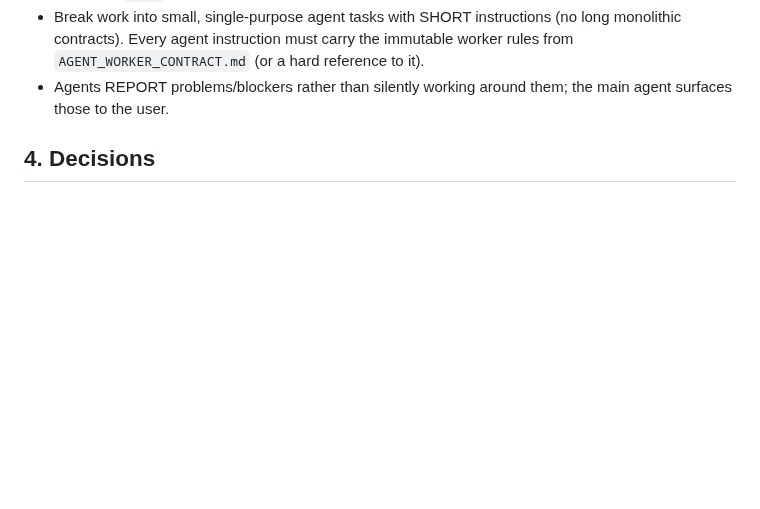
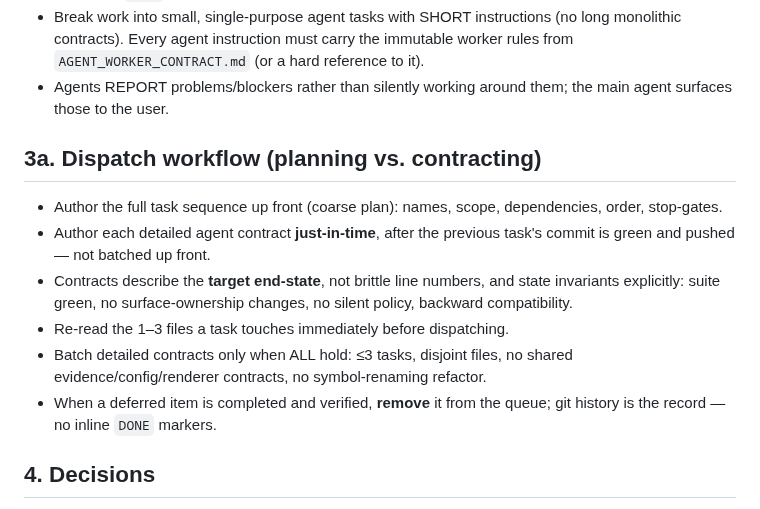
Before and after one commit to fbarulli/broadway, a Markdown page: AGENT_CONTRACT.md, the part around the change. Drawn GitHub-style; blank space fills up the shorter version.

```diff
--- a/AGENT_CONTRACT.md
+++ b/AGENT_CONTRACT.md
@@ -34,6 +34,21 @@ Development happens on `taxi`; the `main` split already happened, don't redo it.
   worker rules from `AGENT_WORKER_CONTRACT.md` (or a hard reference to it).
 - Agents REPORT problems/blockers rather than silently working around them; the
   main agent surfaces those to the user.
+
+## 3a. Dispatch workflow (planning vs. contracting)
+
+- Author the full task sequence up front (coarse plan): names, scope,
+  dependencies, order, stop-gates.
+- Author each detailed agent contract **just-in-time**, after the previous
+  task's commit is green and pushed — not batched up front.
+- Contracts describe the **target end-state**, not brittle line numbers, and
+  state invariants explicitly: suite green, no surface-ownership changes, no
+  silent policy, backward compatibility.
+- Re-read the 1–3 files a task touches immediately before dispatching.
+- Batch detailed contracts only when ALL hold: ≤3 tasks, disjoint files, no
+  shared evidence/config/renderer contracts, no symbol-renaming refactor.
+- When a deferred item is completed and verified, **remove** it from the queue;
+  git history is the record — no inline `DONE` markers.
 
 ## 4. Decisions
 
```
Also changed, not shown: reports/figures/numeric_qq_1.png, 2 other files.
